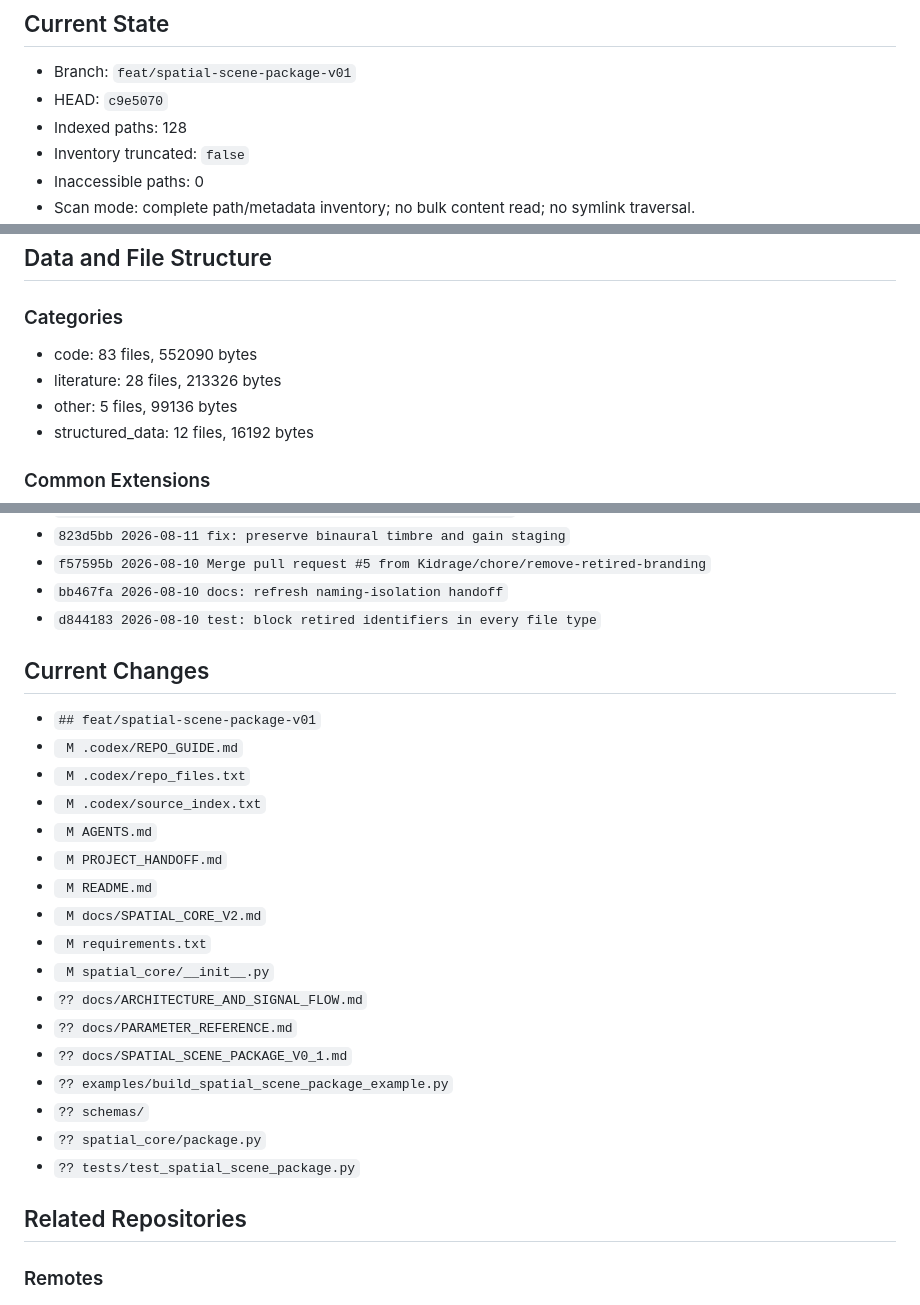
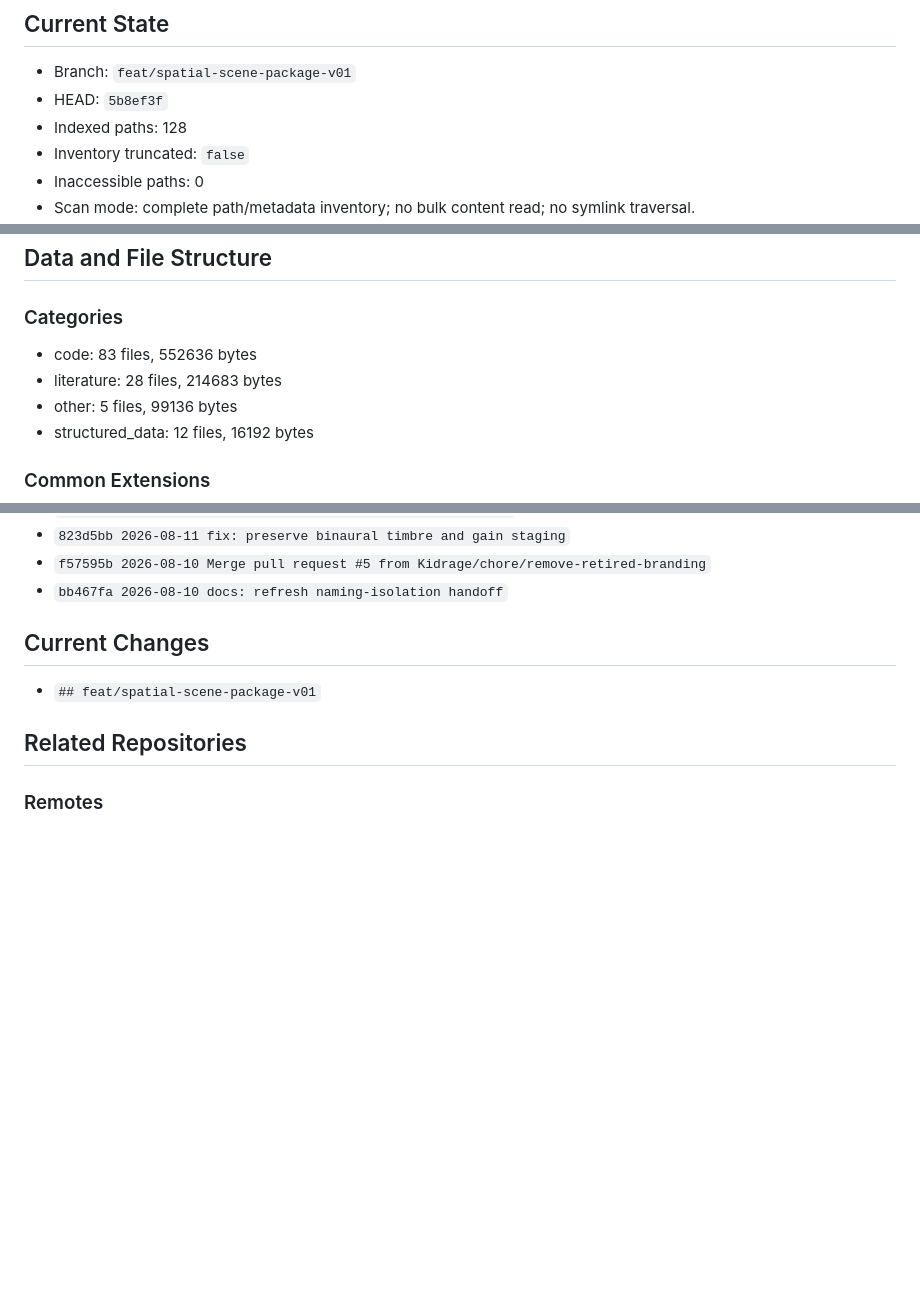
Before and after one commit to Kidrage/DSP-Spacializer, a Markdown page: PROJECT_HANDOFF.md, 3 parts joined by grey strips. Drawn GitHub-style; blank space fills up the shorter version.

Commit message:
docs: refresh spatial scene package handoff

```diff
--- a/PROJECT_HANDOFF.md
+++ b/PROJECT_HANDOFF.md
@@ -14,7 +14,7 @@
 ## Current State
 
 - Branch: `feat/spatial-scene-package-v01`
-- HEAD: `c9e5070`
+- HEAD: `5b8ef3f`
 - Indexed paths: 128
 - Inventory truncated: `false`
 - Inaccessible paths: 0
@@ -64,8 +64,8 @@
 
 ### Categories
 
-- code: 83 files, 552090 bytes
-- literature: 28 files, 213326 bytes
+- code: 83 files, 552636 bytes
+- literature: 28 files, 214683 bytes
 - other: 5 files, 99136 bytes
 - structured_data: 12 files, 16192 bytes
 
@@ -115,27 +116,10 @@
 - `823d5bb 2026-08-11 fix: preserve binaural timbre and gain staging`
 - `f57595b 2026-08-10 Merge pull request #5 from Kidrage/chore/remove-retired-branding`
 - `bb467fa 2026-08-10 docs: refresh naming-isolation handoff`
-- `d844183 2026-08-10 test: block retired identifiers in every file type`
 
 ## Current Changes
 
 - `## feat/spatial-scene-package-v01`
-- ` M .codex/REPO_GUIDE.md`
-- ` M .codex/repo_files.txt`
-- ` M .codex/source_index.txt`
-- ` M AGENTS.md`
-- ` M PROJECT_HANDOFF.md`
-- ` M README.md`
-- ` M docs/SPATIAL_CORE_V2.md`
-- ` M requirements.txt`
-- ` M spatial_core/__init__.py`
-- `?? docs/ARCHITECTURE_AND_SIGNAL_FLOW.md`
-- `?? docs/PARAMETER_REFERENCE.md`
-- `?? docs/SPATIAL_SCENE_PACKAGE_V0_1.md`
-- `?? examples/build_spatial_scene_package_example.py`
-- `?? schemas/`
-- `?? spatial_core/package.py`
-- `?? tests/test_spatial_scene_package.py`
 
 ## Related Repositories
 
```
Also changed, not shown: other parts of PROJECT_HANDOFF.md (+2 -1 lines).
